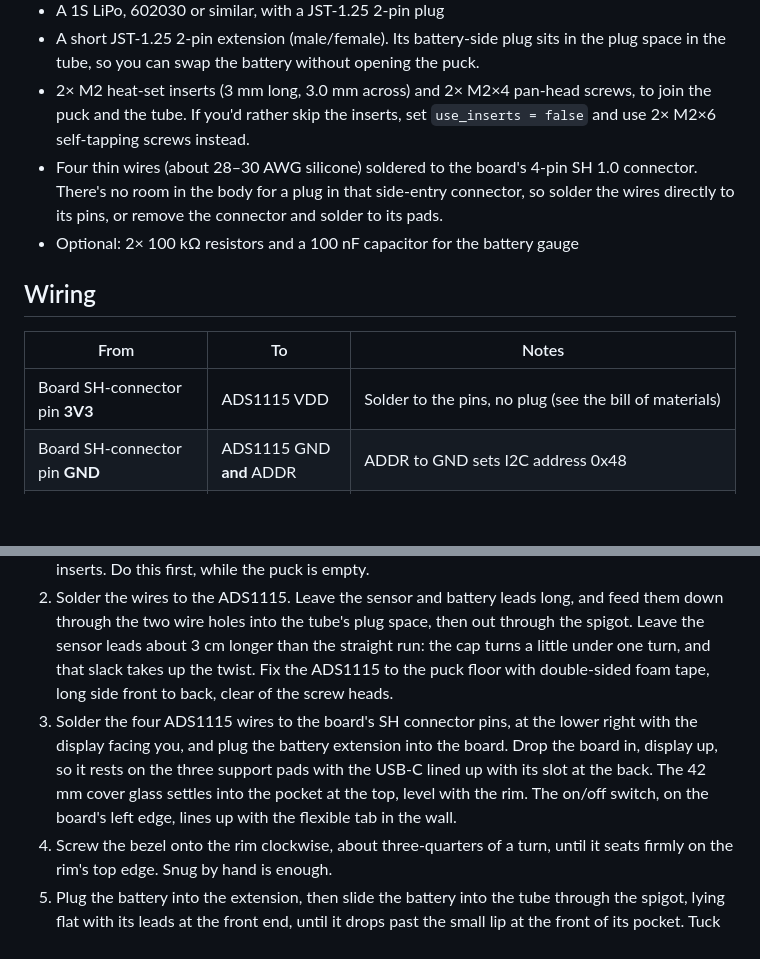
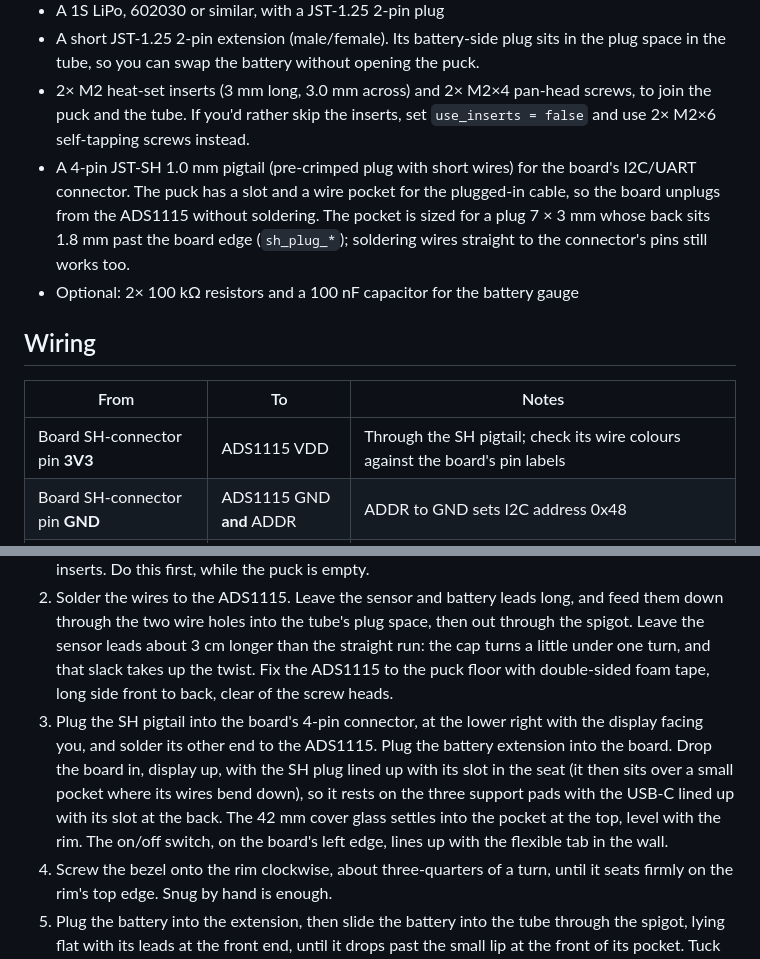
Before and after one commit to brysonjk/o2_Analyzer, a Markdown page: README.md, 2 parts joined by grey strips. Rendered like a GitHub page; blank space fills up the shorter version.

Commit message:
README: SH 1.0 pigtail instead of soldering to the board connector
Co-Authored-By: Claude Opus 5.5 <noreply@anthropic.com>
Claude-Session: https://claude.ai/code/session_01MGjnBoxijrwDEiKACWN72E

```diff
--- a/README.md
+++ b/README.md
@@ -71,13 +71,13 @@ The puck and the tube are separate prints so that both threads print upright: th
 - A 1S LiPo, 602030 or similar, with a JST-1.25 2-pin plug
 - A short JST-1.25 2-pin extension (male/female). Its battery-side plug sits in the plug space in the tube, so you can swap the battery without opening the puck.
 - 2× M2 heat-set inserts (3 mm long, 3.0 mm across) and 2× M2×4 pan-head screws, to join the puck and the tube. If you'd rather skip the inserts, set `use_inserts = false` and use 2× M2×6 self-tapping screws instead.
-- Four thin wires (about 28–30 AWG silicone) soldered to the board's 4-pin SH 1.0 connector. There's no room in the body for a plug in that side-entry connector, so solder the wires directly to its pins, or remove the connector and solder to its pads.
+- A 4-pin JST-SH 1.0 mm pigtail (pre-crimped plug with short wires) for the board's I2C/UART connector. The puck has a slot and a wire pocket for the plugged-in cable, so the board unplugs from the ADS1115 without soldering. The pocket is sized for a plug 7 × 3 mm whose back sits 1.8 mm past the board edge (`sh_plug_*`); soldering wires straight to the connector's pins still works too.
 - Optional: 2× 100 kΩ resistors and a 100 nF capacitor for the battery gauge
 
 ## Wiring
 | From | To | Notes |
 |---|---|---|
-| Board SH-connector pin **3V3** | ADS1115 VDD | Solder to the pins, no plug (see the bill of materials) |
+| Board SH-connector pin **3V3** | ADS1115 VDD | Through the SH pigtail; check its wire colours against the board's pin labels |
 | Board SH-connector pin **GND** | ADS1115 GND **and** ADDR | ADDR to GND sets I2C address 0x48 |
 | Board SH-connector pin **RX (GPIO20)** | ADS1115 SDA | The C3 lets you route I2C to any pin. The breakout already has pull-ups. |
 | Board SH-connector pin **TX (GPIO21)** | ADS1115 SCL | |
@@ -99,7 +99,7 @@ USB-C charges the battery and programs the board. While USB is plugged in, the b
 ## Assembly
 1. **Join the puck and the tube.** Press the two heat-set inserts into the holes in the tube's flat top with a soldering iron (about 220 °C for PETG). Push them in flush or a little below the surface, never proud of it, or the puck won't sit flat. If one ends up proud, file it flush. Then set the puck's flat bottom on the tube's flat top, with the puck's USB-C slot over the tube's back end and the two wire holes lined up, and drive the 2× M2×4 screws down through the puck floor into the inserts. Do this first, while the puck is empty.
 2. Solder the wires to the ADS1115. Leave the sensor and battery leads long, and feed them down through the two wire holes into the tube's plug space, then out through the spigot. Leave the sensor leads about 3 cm longer than the straight run: the cap turns a little under one turn, and that slack takes up the twist. Fix the ADS1115 to the puck floor with double-sided foam tape, long side front to back, clear of the screw heads.
-3. Solder the four ADS1115 wires to the board's SH connector pins, at the lower right with the display facing you, and plug the battery extension into the board. Drop the board in, display up, so it rests on the three support pads with the USB-C lined up with its slot at the back. The 42 mm cover glass settles into the pocket at the top, level with the rim. The on/off switch, on the board's left edge, lines up with the flexible tab in the wall.
+3. Plug the SH pigtail into the board's 4-pin connector, at the lower right with the display facing you, and solder its other end to the ADS1115. Plug the battery extension into the board. Drop the board in, display up, with the SH plug lined up with its slot in the seat (it then sits over a small pocket where its wires bend down), so it rests on the three support pads with the USB-C lined up with its slot at the back. The 42 mm cover glass settles into the pocket at the top, level with the rim. The on/off switch, on the board's left edge, lines up with the flexible tab in the wall.
 4. Screw the bezel onto the rim clockwise, about three-quarters of a turn, until it seats firmly on the rim's top edge. Snug by hand is enough.
 5. Plug the battery into the extension, then slide the battery into the tube through the spigot, lying flat with its leads at the front end, until it drops past the small lip at the front of its pocket. Tuck the extension's plug into the plug space. To take the battery out, lift its front end over the lip and slide it out; a loop of tape stuck to its front end makes a handy pull tab.
 6. Plug the Molex into the back of the sensor. Drop the sensor nose-first into the cap so its shoulder sits on the floor and the O-ring presses into the floor hole. The threaded nose sticks out the front.
```
